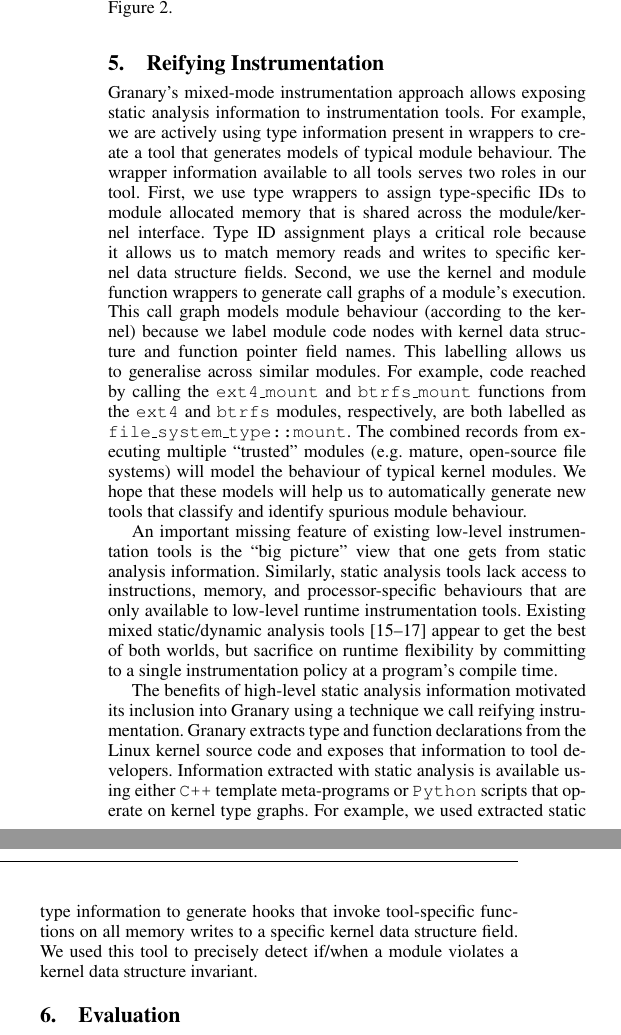
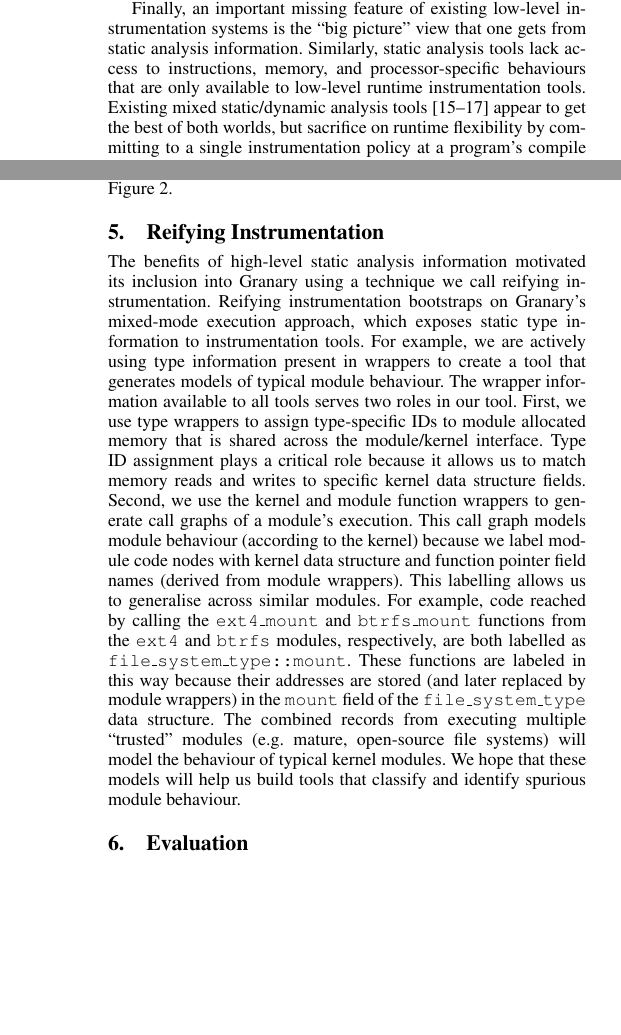
Before and after one commit to Granary/papers, a LaTeX paper (PLOS'13/paper.tex): two parts of the columns of page 5 of 6 before the commit and two parts of the columns of pages 2 and 5 of 6 after it, joined at a grey line, cut so that both start at the same text, the shorter picture padded with empty space. Compiled offline with pdfLaTeX; a missing font is replaced by an installed copy or a similar font.

Commit message:
Addressed all of ashvin's comments.

```diff
--- a/PLOS'13/paper.tex
+++ b/PLOS'13/paper.tex
@@ -259,7 +259,9 @@ Granary tracks execution contexts using a technique we call \emph{policy-driven
 
 %Policy switching is also useful in the context of interrupts. For example, Granary provides a framework for fine-grained memory access instrumentation, called \emph{behavioural watchpoints}. Behavioural watchpoints-based tools expose tainted memory addresses to instrumented programs. If a tainted address is used to access memory then the processor raises a fault. Instead of instrumenting all code in a way that guards against such faults ($P_{watchpoints}$), Granary defaults to instrumenting basic blocks using $P_{null}$. However, when a fault is raised, Granary prevents future faults from occuring within the same basic block by patching the $P_{null}$-instrumented basic block to re-route control to a $P_{watchpoints}$-instrumented basic block.
 
-The last limitation of current systems is that they do not provide static program information while instrumenting arbitrary, binary modules. This is unfortunate because static program analysis provides ``big picture'' information that is sorely missing when doing instruction-level instrumentation. The benefits of high-level static analysis motivated its inclusion into Granary using a technique we call \emph{reifying instrumentation}. Granary statically analyses the Linux kernel source code to bootstrap learning about  the interfaces that enable modules and the kernel to interact. Granary exposes this information to instrumentation tools in the form of type and function \emph{wrappers}. Tools can use wrappers to apply context-specific policies when instrumenting module code as well as to inspect and manipulate parts of kernel/module memory in a type-safe way.
+Finally, an important missing feature of existing low-level instrumentation systems is the ``big picture'' view that one gets from static analysis information. Similarly, static analysis tools lack access to instructions, memory, and processor-specific behaviours that are only available to low-level runtime instrumentation tools. Existing mixed static/dynamic analysis tools \cite{NaCl,AddressSanitizer,ThreadSanitizer} appear to get the best of both worlds, but sacrifice on runtime flexibility by committing to a single instrumentation policy at a program's compile time. The benefits of high-level static analysis motivated its inclusion into Granary using a technique we call \emph{reifying instrumentation}. Granary statically analyses the Linux kernel source code to bootstrap learning about  the interfaces that enable modules and the kernel to interact. Granary exposes this information to instrumentation tools in the form of type and function \emph{wrappers}. Tools can use wrappers to apply context-specific policies when instrumenting module code as well as to inspect and manipulate parts of kernel/module memory in a type-safe way.
+
+%The last limitation of current systems is that they do not provide static program information while instrumenting arbitrary, binary modules. This is unfortunate because static program analysis provides ``big picture'' information that is sorely missing when doing instruction-level instrumentation.
 
 %Existing program analysis systems fall into one of three categories:
 %\begin{enumerate}
@@ -811,7 +813,7 @@ One drawback of Granary's policy implementation is code cache bloat. We feel tha
 
 \section{Reifying Instrumentation}\label{sec:reify}
 
-Granary's mixed-mode instrumentation approach allows exposing static analysis information to instrumentation tools. For example, we are actively using type information present in wrappers to create a tool that generates models of typical module behaviour. The wrapper information available to all tools serves two roles in our tool. First, we use type wrappers to assign type-specific IDs to module allocated memory that is shared across the module/kernel interface. Type ID assignment plays a critical role because it allows us to match memory reads and writes to specific kernel data structure fields. Second, we use the kernel and module function wrappers to generate call graphs of a module's execution. This call graph models module behaviour (according to the kernel) because we label module code nodes with kernel data structure and function pointer field names. This labelling allows us to generalise across similar modules. For example, code reached by calling the \texttt{ext4\_mount} and \texttt{btrfs\_mount} functions from the \texttt{ext4} and \texttt{btrfs} modules, respectively, are both labelled as \texttt{file\_system\_type::mount}. The combined records from executing multiple ``trusted'' modules (e.g. mature, open-source file systems) will model the behaviour of typical kernel modules. We hope that these models will help us to automatically generate new tools that classify and identify spurious module behaviour.
+The benefits of high-level static analysis information motivated its inclusion into Granary using a technique we call reifying instrumentation. Reifying instrumentation bootstraps on Granary's mixed-mode execution approach, which exposes static type information to instrumentation tools. For example, we are actively using type information present in wrappers to create a tool that generates models of typical module behaviour. The wrapper information available to all tools serves two roles in our tool. First, we use type wrappers to assign type-specific IDs to module allocated memory that is shared across the module/kernel interface. Type ID assignment plays a critical role because it allows us to match memory reads and writes to specific kernel data structure fields. Second, we use the kernel and module function wrappers to generate call graphs of a module's execution. This call graph models module behaviour (according to the kernel) because we label module code nodes with kernel data structure and function pointer field names (derived from module wrappers). This labelling allows us to generalise across similar modules. For example, code reached by calling the \texttt{ext4\_mount} and \texttt{btrfs\_mount} functions from the \texttt{ext4} and \texttt{btrfs} modules, respectively, are both labelled as \texttt{file\_system\_type::mount}. These functions are labeled in this way because their addresses are stored (and later replaced by module wrappers) in the \texttt{mount} field of the \texttt{file\_system\_type} data structure. The combined records from executing multiple ``trusted'' modules (e.g. mature, open-source file systems) will model the behaviour of typical kernel modules. We hope that these models will help us build tools that classify and identify spurious module behaviour.
 
 
 %We compress these call graphs by treating internal module function calls as
@@ -833,9 +835,9 @@ Granary's mixed-mode instrumentation approach allows exposing static analysis in
 %	\item Mixed source/binary analysis tools. Existing tools give high- and low-level access to program informaiton, but require changes to the compilation toolchain and sometimes program source code \cite{NaCl,AddressSanitizer,ThreadSanitizer}.
 %\end{enumerate}
 
-An important missing feature of existing low-level instrumentation tools is the ``big picture'' view that one gets from static analysis information. Similarly, static analysis tools lack access to instructions, memory, and processor-specific behaviours that are only available to low-level runtime instrumentation tools. Existing mixed static/dynamic analysis tools \cite{NaCl,AddressSanitizer,ThreadSanitizer} appear to get the best of both worlds, but sacrifice on runtime flexibility by committing to a single instrumentation policy at a program's compile time.
 
-The benefits of high-level static analysis information motivated its inclusion into Granary using a technique we call reifying instrumentation. Granary extracts type and function declarations from the Linux kernel source code and exposes that information to tool developers. Information extracted with static analysis is available using either \texttt{C++} template meta-programs or \texttt{Python} scripts that operate on kernel type graphs. For example, we used extracted static type information to generate hooks that invoke tool-specific functions on all memory writes to a specific kernel data structure field. We used this tool to precisely detect if/when a module violates a kernel data structure invariant.
+
+% Granary extracts type and function declarations from the Linux kernel source code and exposes that information to tool developers. Information extracted with static analysis is available using either \texttt{C++} template meta-programs or \texttt{Python} scripts that operate on kernel type graphs. For example, we use extracted static type information to generate hooks that invoke tool-specific functions on all memory writes to a specific kernel data structure field. We can use this tool to precisely detect if/when a module violates a kernel data structure invariant.
 %
 %\begin{figure}[t]
 %\begin{lstlisting}[language=C,basicstyle=\footnotesize\ttfamily]
```
